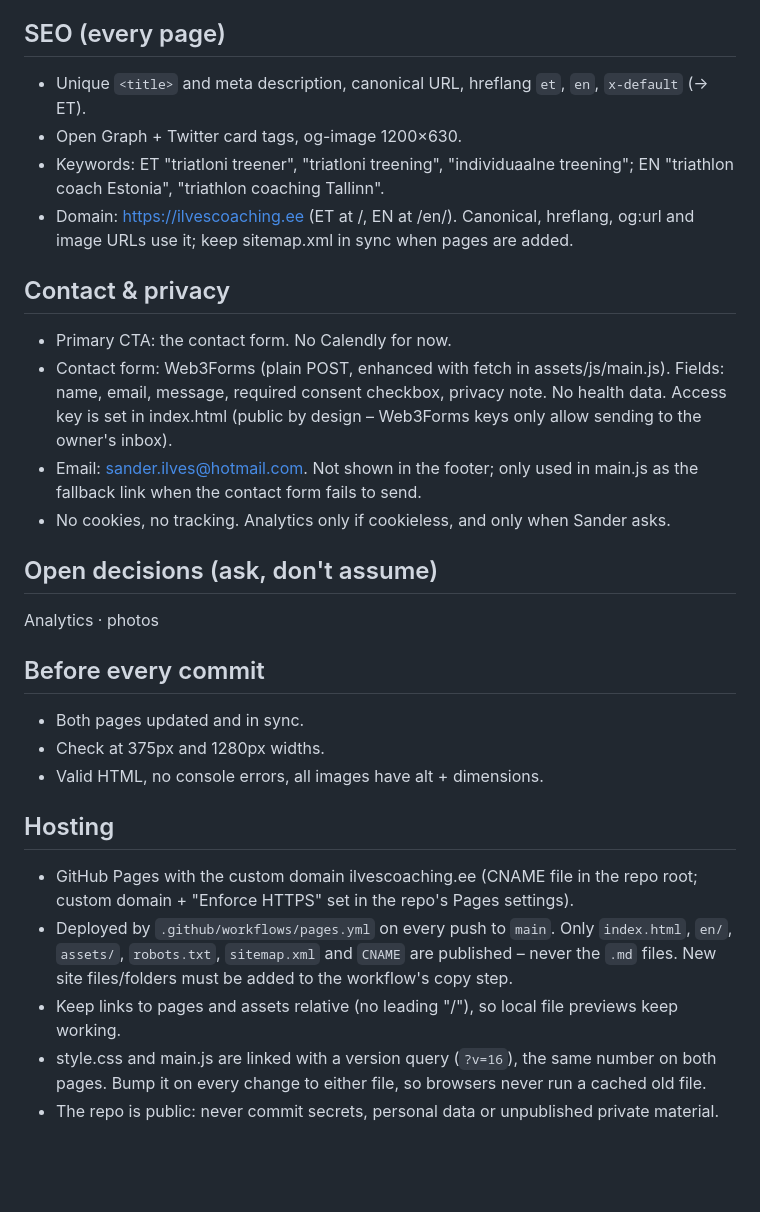
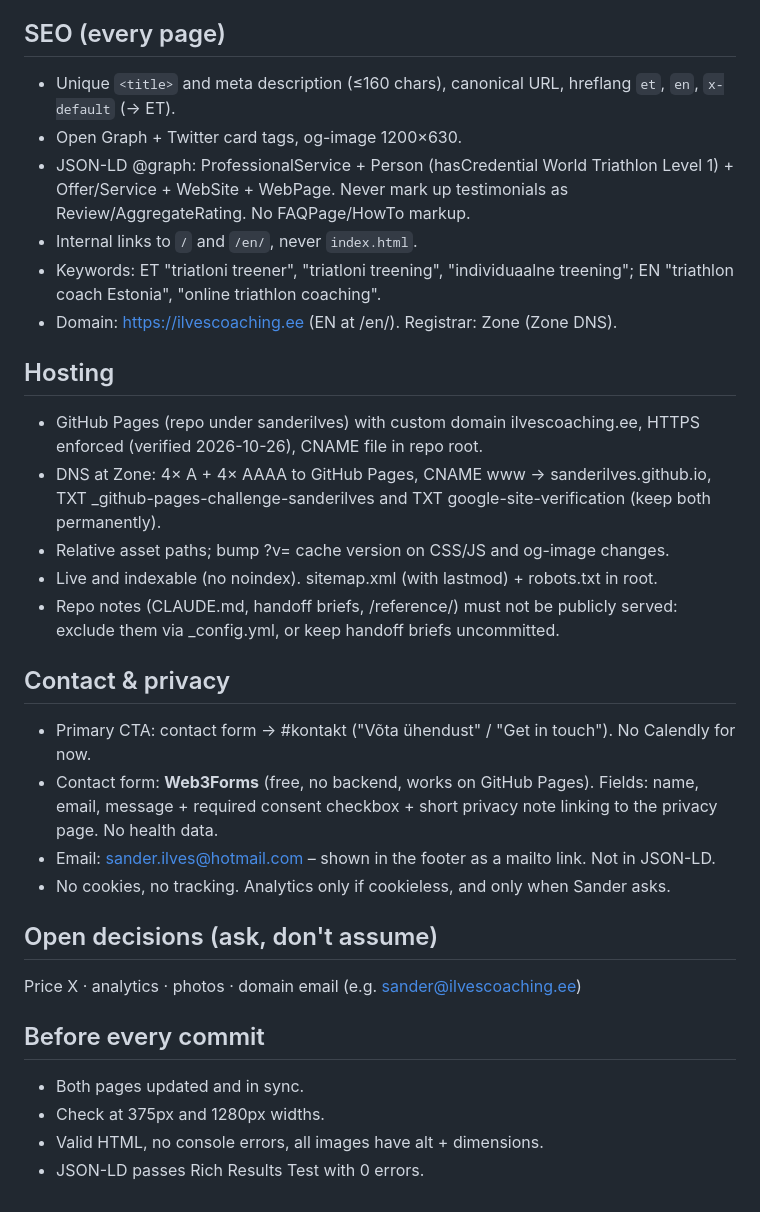
Before and after one commit to sanderilves/coaching-landing-site, a Markdown page: CLAUDE.md, the part around one of its changes. GitHub-like rendering; blank space fills up the shorter version.

```diff
--- a/CLAUDE.md
+++ b/CLAUDE.md
@@ -46,27 +48,30 @@ Its only job: get qualified athletes to get in touch.
 
 ## SEO (every page)
-- Unique `<title>` and meta description, canonical URL, hreflang `et`, `en`, `x-default` (→ ET).
+- Unique `<title>` and meta description (≤160 chars), canonical URL, hreflang `et`, `en`, `x-default` (→ ET).
 - Open Graph + Twitter card tags, og-image 1200×630.
-- Keywords: ET "triatloni treener", "triatloni treening", "individuaalne treening"; EN "triathlon coach Estonia", "triathlon coaching Tallinn".
-- Domain: https://ilvescoaching.ee (ET at /, EN at /en/). Canonical, hreflang, og:url and image URLs use it; keep sitemap.xml in sync when pages are added.
+- JSON-LD @graph: ProfessionalService + Person (hasCredential World Triathlon Level 1) + Offer/Service + WebSite + WebPage. Never mark up testimonials as Review/AggregateRating. No FAQPage/HowTo markup.
+- Internal links to `/` and `/en/`, never `index.html`.
+- Keywords: ET "triatloni treener", "triatloni treening", "individuaalne treening"; EN "triathlon coach Estonia", "online triathlon coaching".
+- Domain: https://ilvescoaching.ee (EN at /en/). Registrar: Zone (Zone DNS).
+
+## Hosting
+- GitHub Pages (repo under sanderilves) with custom domain ilvescoaching.ee, HTTPS enforced (verified 2026-10-26), CNAME file in repo root.
+- DNS at Zone: 4× A + 4× AAAA to GitHub Pages, CNAME www → sanderilves.github.io, TXT _github-pages-challenge-sanderilves and TXT google-site-verification (keep both permanently).
+- Relative asset paths; bump ?v= cache version on CSS/JS and og-image changes.
+- Live and indexable (no noindex). sitemap.xml (with lastmod) + robots.txt in root.
+- Repo notes (CLAUDE.md, handoff briefs, /reference/) must not be publicly served: exclude them via _config.yml, or keep handoff briefs uncommitted.
 
 ## Contact & privacy
-- Primary CTA: the contact form. No Calendly for now.
-- Contact form: Web3Forms (plain POST, enhanced with fetch in assets/js/main.js). Fields: name, email, message, required consent checkbox, privacy note. No health data. Access key is set in index.html (public by design – Web3Forms keys only allow sending to the owner's inbox).
-- Email: sander.ilves@hotmail.com. Not shown in the footer; only used in main.js as the fallback link when the contact form fails to send.
+- Primary CTA: contact form → #kontakt ("Võta ühendust" / "Get in touch"). No Calendly for now.
+- Contact form: **Web3Forms** (free, no backend, works on GitHub Pages). Fields: name, email, message + required consent checkbox + short privacy note linking to the privacy page. No health data.
+- Email: sander.ilves@hotmail.com – shown in the footer as a mailto link. Not in JSON-LD.
 - No cookies, no tracking. Analytics only if cookieless, and only when Sander asks.
 
 ## Open decisions (ask, don't assume)
-Analytics · photos
+Price X · analytics · photos · domain email (e.g. sander@ilvescoaching.ee)
 
 ## Before every commit
 - Both pages updated and in sync.
 - Check at 375px and 1280px widths.
 - Valid HTML, no console errors, all images have alt + dimensions.
-
-## Hosting
-- GitHub Pages with the custom domain ilvescoaching.ee (CNAME file in the repo root; custom domain + "Enforce HTTPS" set in the repo's Pages settings).
-- Deployed by `.github/workflows/pages.yml` on every push to `main`. Only `index.html`, `en/`, `assets/`, `robots.txt`, `sitemap.xml` and `CNAME` are published – never the `.md` files. New site files/folders must be added to the workflow's copy step.
-- Keep links to pages and assets relative (no leading "/"), so local file previews keep working.
-- style.css and main.js are linked with a version query (`?v=16`), the same number on both pages. Bump it on every change to either file, so browsers never run a cached old file.
-- The repo is public: never commit secrets, personal data or unpublished private material.
+- JSON-LD passes Rich Results Test with 0 errors.
```
Also changed, not shown: other parts of CLAUDE.md (+22 -20 lines).
